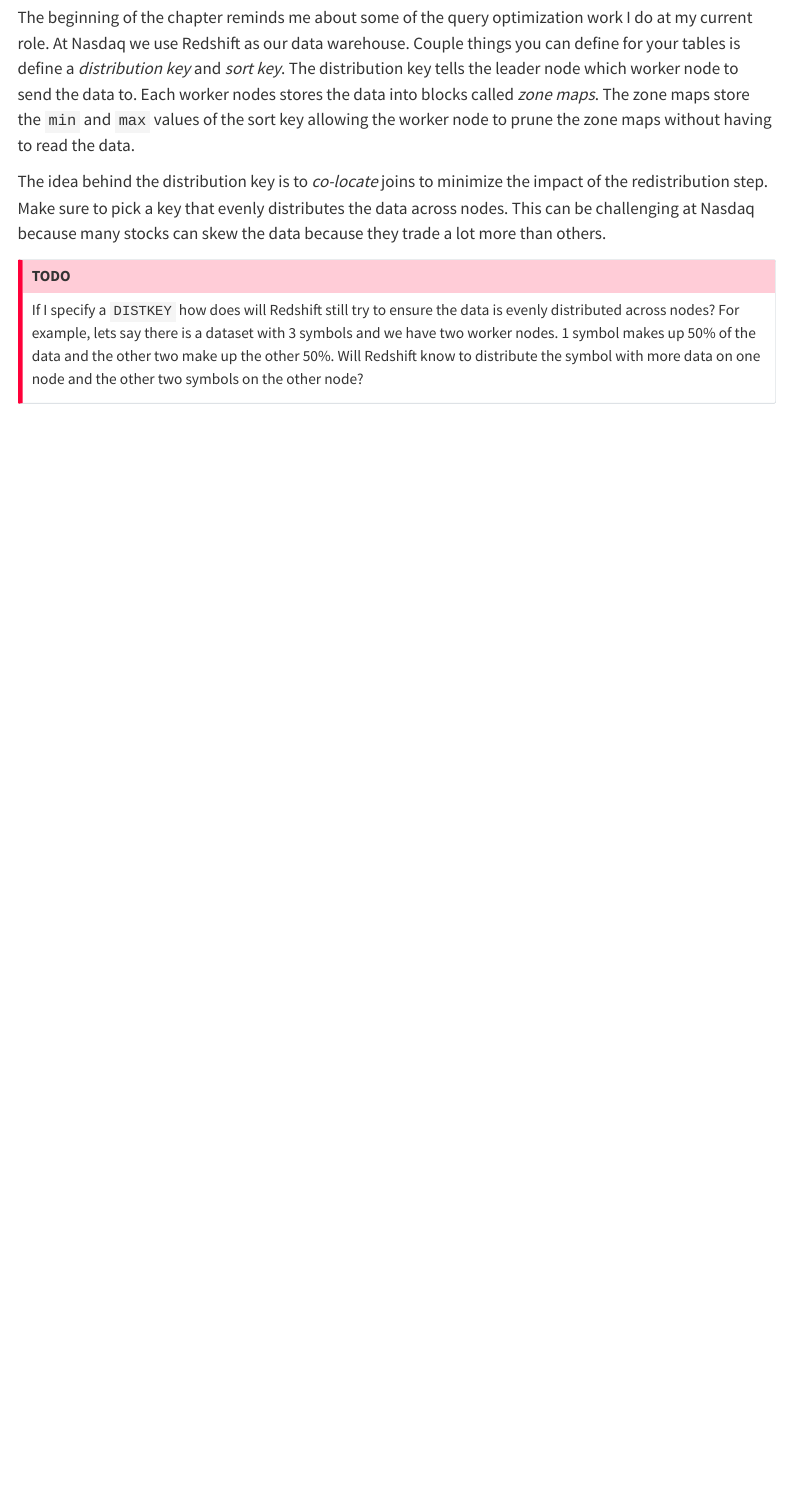
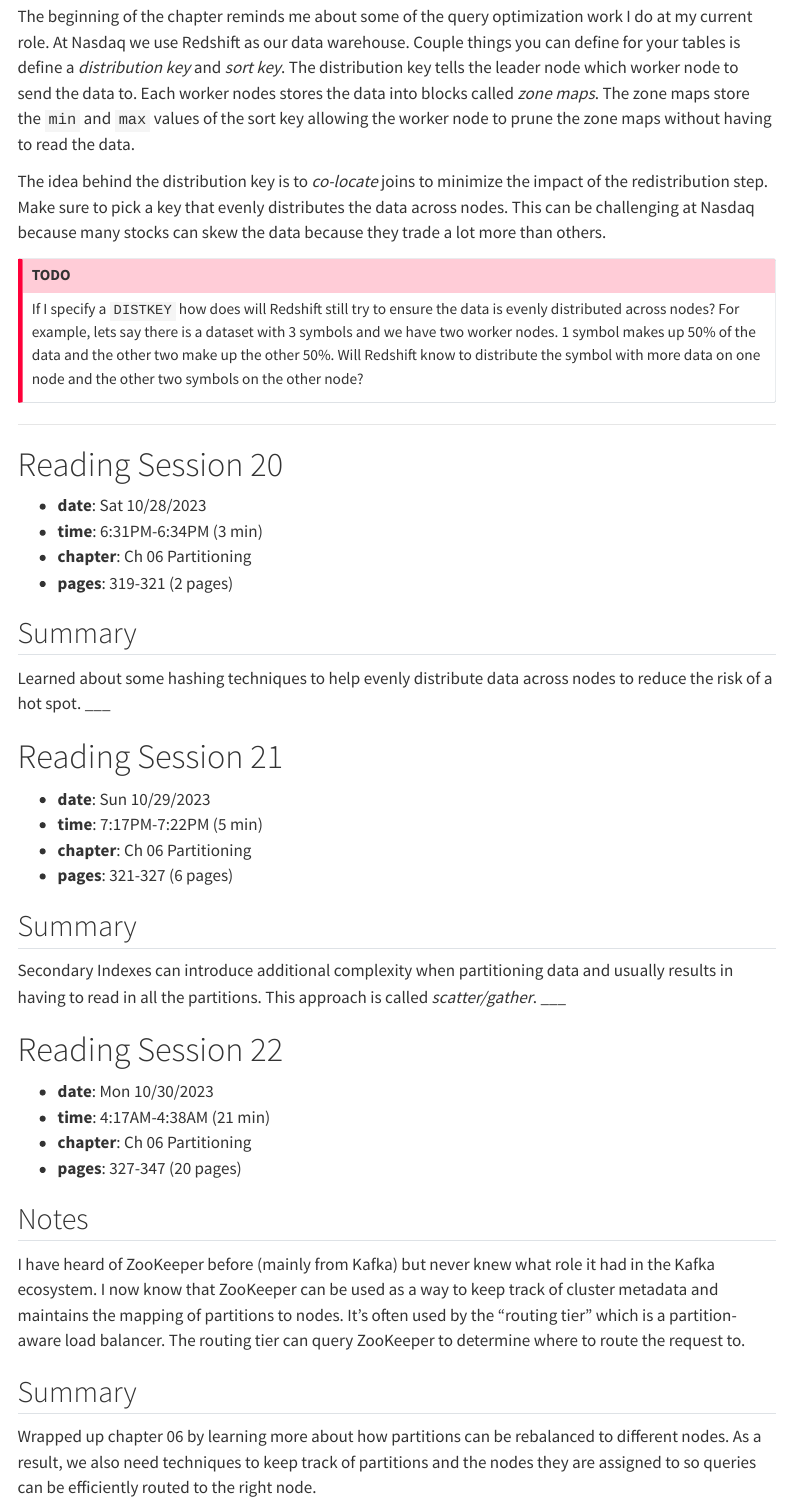
Before and after one commit to TylerHillery/tylerhillery.com, a Quarto document (notes/ddia/index.qmd): the page in a window 1100 px wide, from 14200 px down before the commit and from 14220 px down after it, so that both start at the same text. Rendered offline with R 4.5, knitr and Pandoc in place of Quarto, with nearby package versions; menus at the side of the page are left out.

Commit message:
ddia notes

```diff
--- a/notes/ddia/index.qmd
+++ b/notes/ddia/index.qmd
@@ -421,3 +422,37 @@
 ::: {.callout-important appearance="default" collapse=false title="TODO"}
 If I specify a `DISTKEY` how does will Redshift still try to ensure the data is evenly distributed across nodes? For example, lets say there is a dataset with 3 symbols and we have two worker nodes. 1 symbol makes up 50% of the data and the other two make up the other 50%. Will Redshift know to distribute the symbol with more data on one node and the other two symbols on the other node?
 :::
+
+___
+
+# Reading Session 20
+- **date**: Sat 10/28/2023
+- **time**: 6:31PM-6:34PM (3 min)
+- **chapter**: Ch 06 Partitioning
+- **pages**: 319-321 (2 pages)
+
+## Summary
+Learned about some hashing techniques to help evenly distribute data across nodes to reduce the risk of a hot spot.
+___
+
+# Reading Session 21
+- **date**: Sun 10/29/2023
+- **time**: 7:17PM-7:22PM (5 min)
+- **chapter**: Ch 06 Partitioning
+- **pages**: 321-327 (6 pages)
+
+## Summary
+Secondary Indexes can introduce additional complexity when partitioning data and usually results in having to read in all the partitions. This approach is called *scatter/gather*.
+___
+
+# Reading Session 22
+- **date**: Mon 10/30/2023
+- **time**: 4:17AM-4:38AM (21 min)
+- **chapter**: Ch 06 Partitioning
+- **pages**: 327-347 (20 pages)
+
+## Notes
+I have heard of ZooKeeper before (mainly from Kafka) but never knew what role it had in the Kafka ecosystem. I now know that ZooKeeper can be used as a way to keep track of cluster metadata and maintains the mapping of partitions to nodes. It's often used by the "routing tier" which is a partition-aware load balancer. The routing tier can query ZooKeeper to determine where to route the request to.
+
+## Summary
+Wrapped up chapter 06 by learning more about how partitions can be rebalanced to different nodes. As a result, we also need techniques to keep track of partitions and the nodes they are assigned to so queries can be efficiently routed to the right node.
```
Also changed, not shown: notes/ddia/index.qmd (1 more changed lines).
